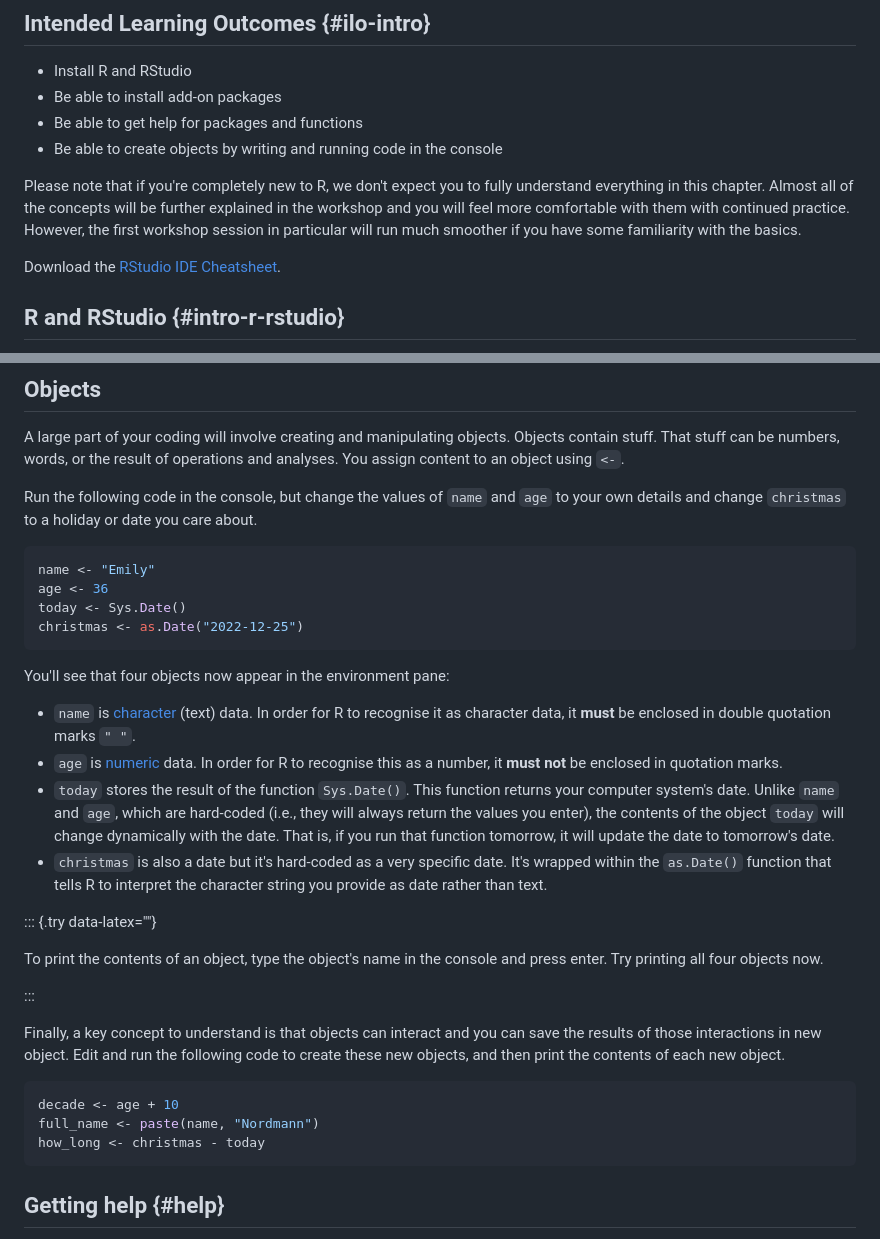
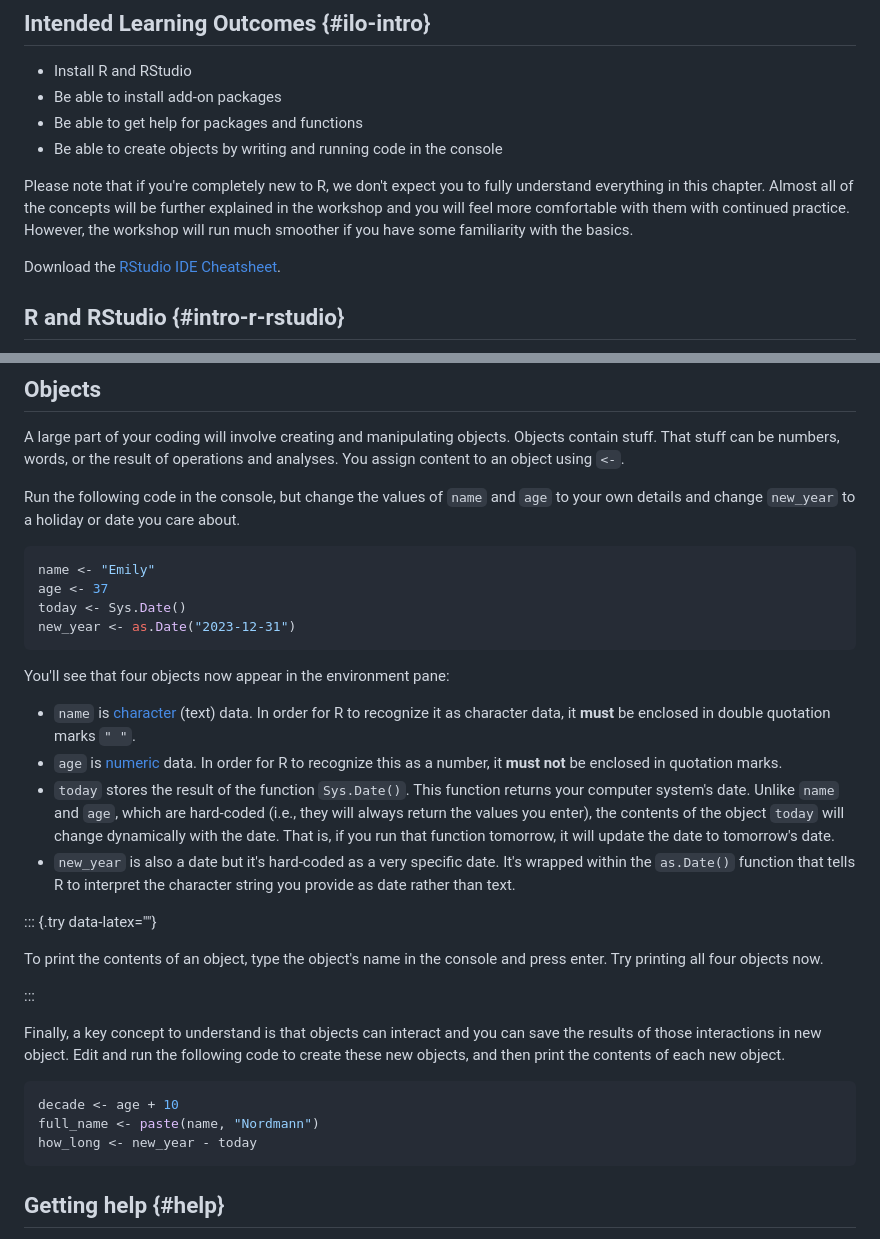
Before and after one commit to emilynordmann/aps-dataviz, a Markdown page: docs/02-intro-to-r.md, 2 parts joined by grey strips. GitHub-like rendering.

Commit message:
typos

````diff
--- a/docs/02-intro-to-r.md
+++ b/docs/02-intro-to-r.md
@@ -11,7 +11,7 @@
 * Be able to get help for packages and functions
 * Be able to create objects by writing and running code in the console
 
-Please note that if you're completely new to R, we don't expect you to fully understand everything in this chapter. Almost all of the concepts will be further explained in the workshop and you will feel more comfortable with them with continued practice. However, the first workshop session in particular will run much smoother if you have some familiarity with the basics.
+Please note that if you're completely new to R, we don't expect you to fully understand everything in this chapter. Almost all of the concepts will be further explained in the workshop and you will feel more comfortable with them with continued practice. However, the workshop will run much smoother if you have some familiarity with the basics.
 
 Download the [RStudio IDE Cheatsheet](https://raw.githubusercontent.com/rstudio/cheatsheets/main/rstudio-ide.pdf).
 
@@ -293,22 +293,22 @@ One very useful feature of R Studio is  tab auto-complete for functions (see Fig
 
 A large part of your coding will involve creating and manipulating objects. Objects contain stuff. That stuff can be numbers, words, or the result of operations and analyses. You assign content to an object using `<-`.
 
-Run the following code in the console, but change the values of `name` and `age` to your own details and change `christmas` to a holiday or date you care about.
+Run the following code in the console, but change the values of `name` and `age` to your own details and change `new_year` to a holiday or date you care about.
 
 
 ```r
 name <- "Emily"
-age <- 36
+age <- 37
 today <- Sys.Date()
-christmas <- as.Date("2022-12-25")
+new_year <- as.Date("2023-12-31")
 ```
 
 You'll see that four objects now appear in the environment pane:
 
-* `name` is <a class='glossary' target='_blank' title='A data type representing strings of text.' href='https://psyteachr.github.io/glossary/c#character'>character</a> (text) data. In order for R to recognise it as character data, it **must** be enclosed in double quotation marks `" "`.
-* `age` is <a class='glossary' target='_blank' title='A data type representing a real decimal number or integer.' href='https://psyteachr.github.io/glossary/n#numeric'>numeric</a> data. In order for R to recognise this as a number, it **must not** be enclosed in quotation marks.
+* `name` is <a class='glossary' target='_blank' title='A data type representing strings of text.' href='https://psyteachr.github.io/glossary/c#character'>character</a> (text) data. In order for R to recognize it as character data, it **must** be enclosed in double quotation marks `" "`.
+* `age` is <a class='glossary' target='_blank' title='A data type representing a real decimal number or integer.' href='https://psyteachr.github.io/glossary/n#numeric'>numeric</a> data. In order for R to recognize this as a number, it **must not** be enclosed in quotation marks.
 * `today` stores the result of the function `Sys.Date()`. This function returns your computer system's date. Unlike `name` and `age`, which are hard-coded (i.e., they will always return the values you enter), the contents of the object `today` will change dynamically with the date. That is, if you run that function tomorrow, it will update the date to tomorrow's date.
-* `christmas` is also a date but it's hard-coded as a very specific date. It's wrapped within the `as.Date()` function that tells R to interpret the character string you provide as date rather than text.
+* `new_year` is also a date but it's hard-coded as a very specific date. It's wrapped within the `as.Date()` function that tells R to interpret the character string you provide as date rather than text.
 
 ::: {.try data-latex=""}
 
@@ -322,7 +322,7 @@ Finally, a key concept to understand is that objects can interact and you can sa
 ```r
 decade <- age + 10
 full_name <- paste(name, "Nordmann")
-how_long <- christmas - today
+how_long <- new_year - today
 ```
 
 
````
Also changed, not shown: docs/04-section-2.md (+1 -1 lines), docs/03-section-1_files/figure-html/jitter-plot-1.png, docs/04-section-2_files/figure-html/unnamed-chunk-20-1.png, 15 other files.
